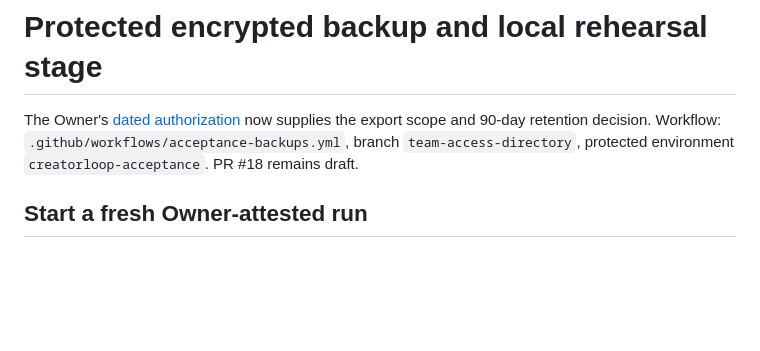
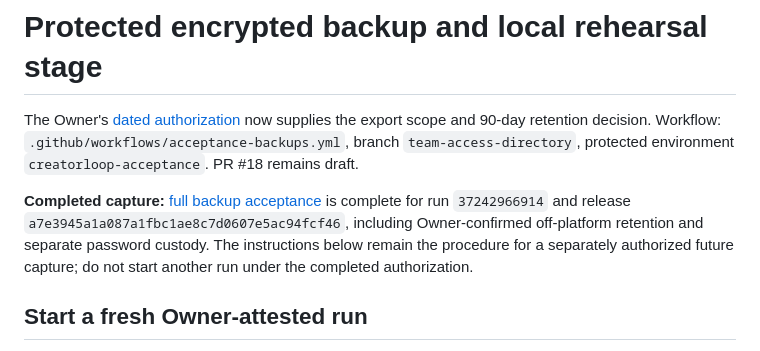
Before and after one commit to VTholdings/creatorloop-main-site, a Markdown page: docs/backup-stage-execution.md, the part around the change. Rendered like a GitHub page; blank space fills up the shorter version.

```diff
--- a/docs/backup-stage-execution.md
+++ b/docs/backup-stage-execution.md
@@ -1,6 +1,8 @@
 # Protected encrypted backup and local rehearsal stage
 
 The Owner's [dated authorization](acceptance-exceptions/2026-10-04-backup-stage-authorization.md) now supplies the export scope and 90-day retention decision. Workflow: `.github/workflows/acceptance-backups.yml`, branch `team-access-directory`, protected environment `creatorloop-acceptance`. PR #18 remains draft.
+
+**Completed capture:** [full backup acceptance](acceptance-exceptions/2026-10-04-backup-acceptance-complete.md) is complete for run `37242966914` and release `a7e3945a1a087a1fbc1ae8c7d0607e5ac94fcf46`, including Owner-confirmed off-platform retention and separate password custody. The instructions below remain the procedure for a separately authorized future capture; do not start another run under the completed authorization.
 
 ## Start a fresh Owner-attested run
 
```
Also changed, not shown: docs/acceptance-exceptions/2026-10-04-backup-acceptance-complete.md (added, +31 -0 lines), docs/backup-retention-release.md (+3 -1 lines).
